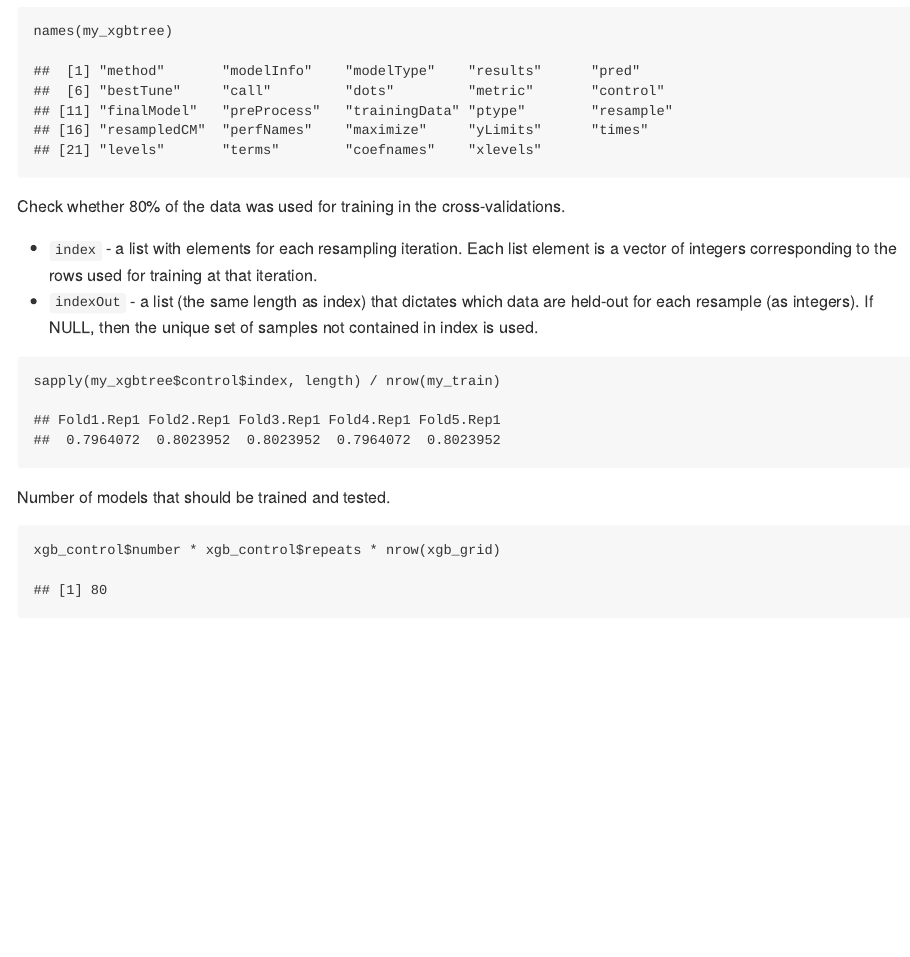
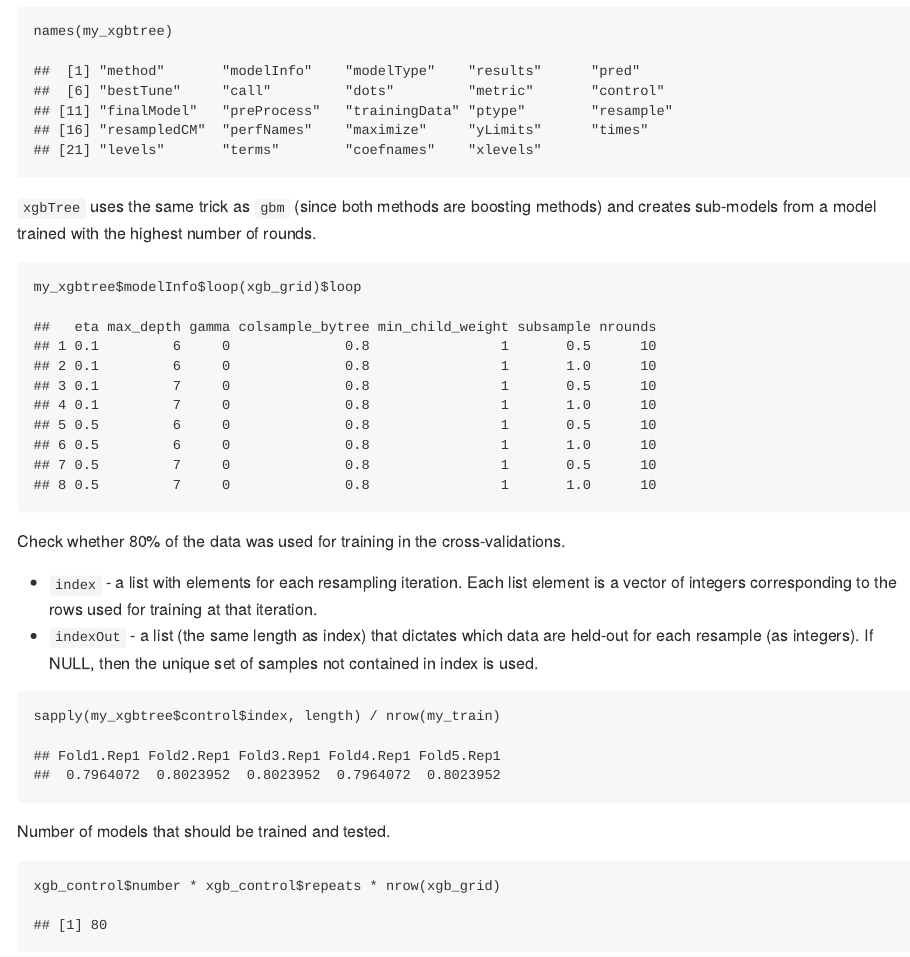
Before and after one commit to davetang/machine_learning, an R Markdown document (caret/readme.Rmd): the page in a window 1100 px wide, from 16150 px down. The pictures show the output file caret/README.md that the author committed with the source, drawn offline in the style of GitHub.

Commit message:
xgbtree loop function

````diff
--- a/caret/readme.Rmd
+++ b/caret/readme.Rmd
@@ -501,6 +501,12 @@ Results contained in `my_xgbtree`.
 names(my_xgbtree)
 ```
 
+`xgbTree` uses the same trick as `gbm` (since both methods are boosting methods) and creates sub-models from a model trained with the highest number of rounds.
+
+```{r xgbtree_loop}
+my_xgbtree$modelInfo$loop(xgb_grid)$loop
+```
+
 Check whether 80% of the data was used for training in the cross-validations.
 
 * `index` - a list with elements for each resampling iteration. Each list element is a vector of integers corresponding to the rows used for training at that iteration.
````
Also changed, not shown: caret/README.md.
